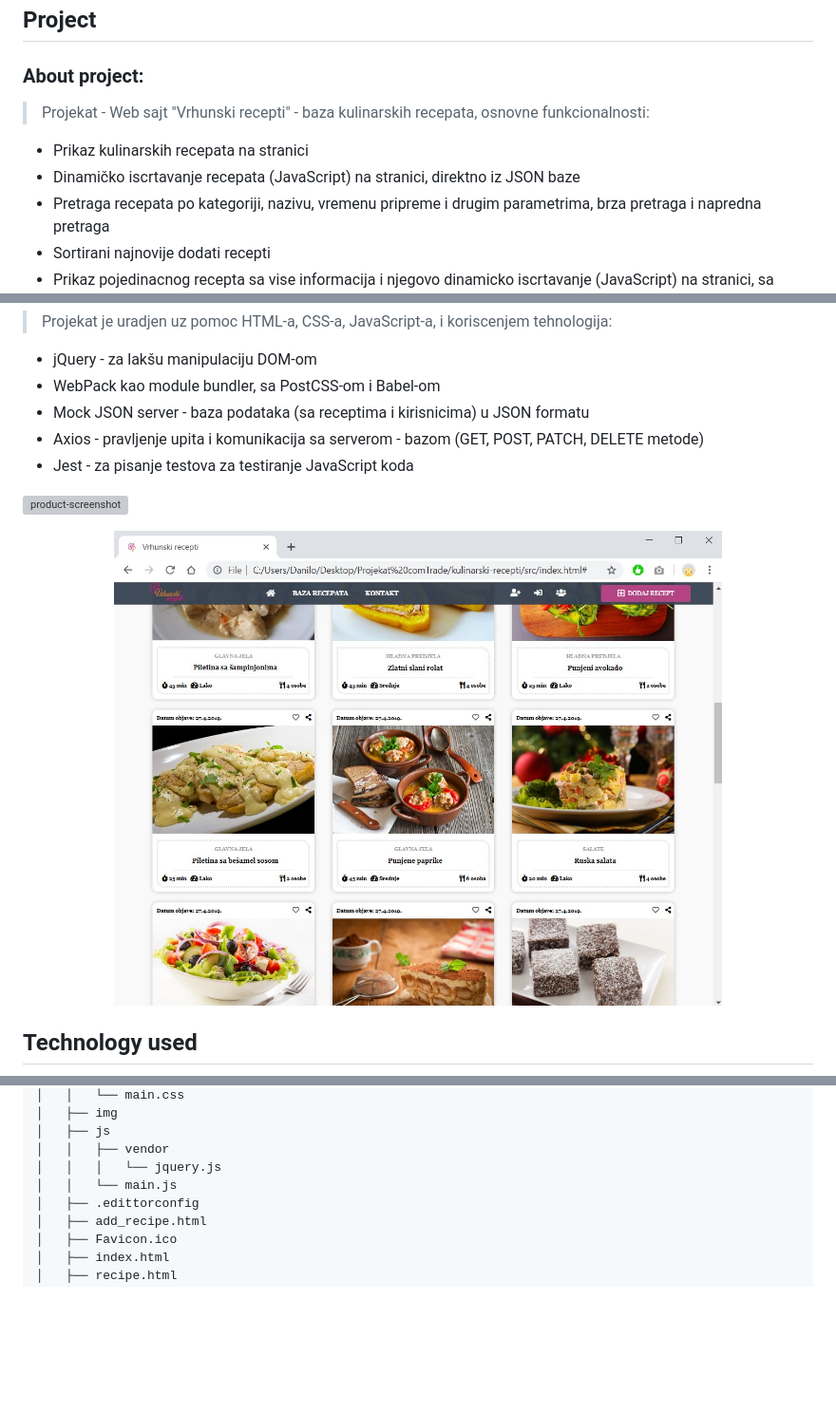
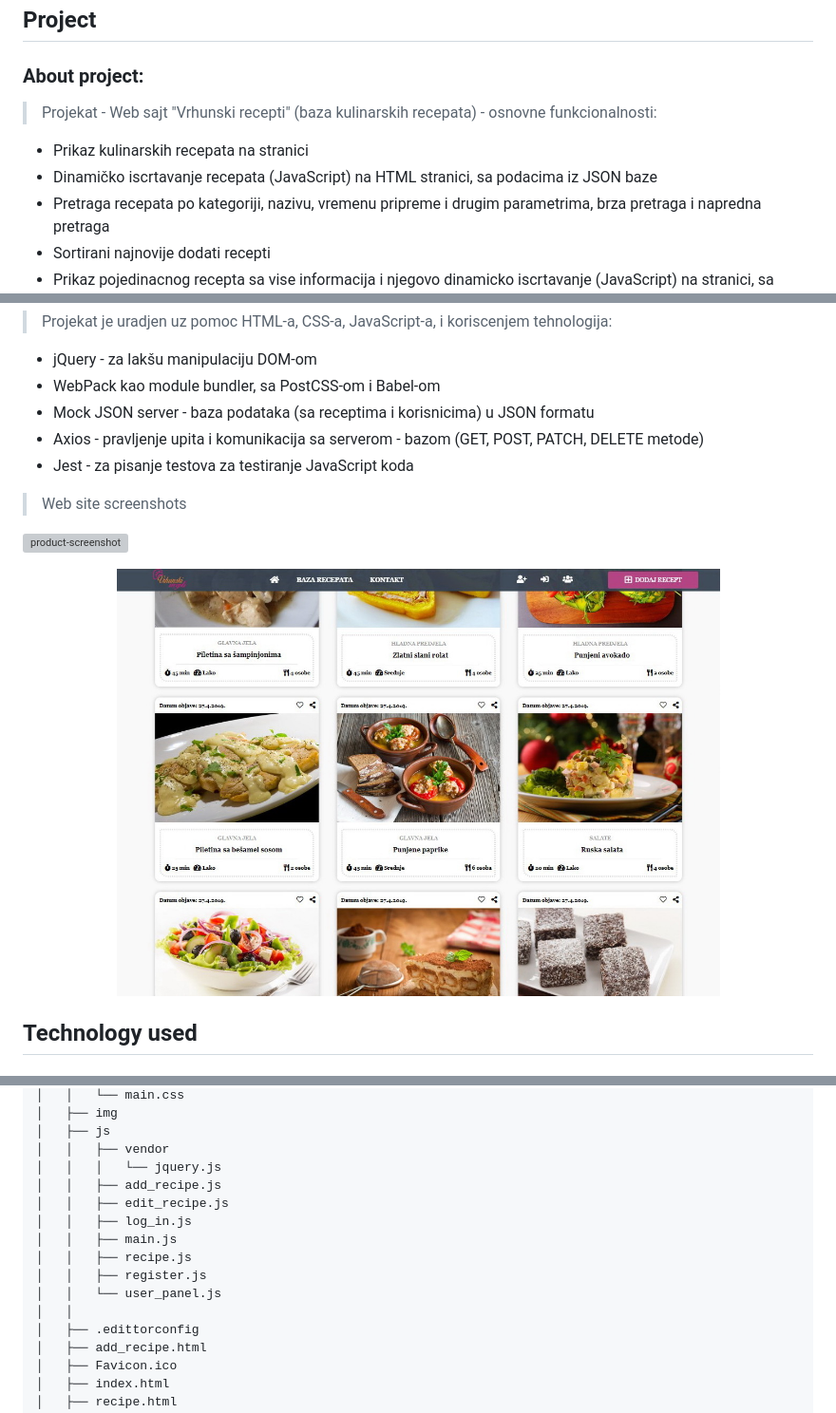
Before and after one commit to Danilo3110/kulinarski-recepti, a Markdown page: README.md, 3 parts joined by grey strips. Shown: that part at 95% size. Drawn GitHub-style; pictures changed too: forReadme/recipesFull.jpg; blank space fills up the shorter version; grey boxes are pictures that could not be loaded.

Commit message:
beautify js files, and small changes in README.md

```diff
--- a/README.md
+++ b/README.md
@@ -16,9 +16,9 @@
 
 ## Project
 ### About project:
-> Projekat - Web sajt "Vrhunski recepti" - baza kulinarskih recepata, osnovne funkcionalnosti:
+> Projekat - Web sajt "Vrhunski recepti" (baza kulinarskih recepata) - osnovne funkcionalnosti:
 - Prikaz kulinarskih recepata na stranici
-- Dinamičko iscrtavanje recepata (JavaScript) na stranici, direktno iz JSON baze
+- Dinamičko iscrtavanje recepata (JavaScript) na HTML stranici, sa podacima iz JSON baze
 - Pretraga recepata po kategoriji, nazivu, vremenu pripreme i drugim parametrima, brza pretraga i napredna pretraga
 - Sortirani najnovije dodati recepti
 - Prikaz pojedinacnog recepta sa vise informacija i njegovo dinamicko iscrtavanje (JavaScript) na stranici, sa podacima iz JSON baze
@@ -33,13 +33,16 @@
 > Projekat je uradjen uz pomoc HTML-a, CSS-a, JavaScript-a, i koriscenjem tehnologija:
 - jQuery - za lakšu manipulaciju DOM-om
 - WebPack kao module bundler, sa PostCSS-om i Babel-om
-- Mock JSON server - baza podataka (sa receptima i kirisnicima) u JSON formatu
+- Mock JSON server - baza podataka (sa receptima i korisnicima) u JSON formatu
 - Axios - pravljenje upita i komunikacija sa serverom - bazom (GET, POST, PATCH, DELETE metode)
 - Jest - za pisanje testova za testiranje JavaScript koda
 
+> Web site screenshots
+
 ![product-screenshot]
+
 <p align="center">
-    <img src="./forReadme/recipesFull.jpg" alt="Screen" width="640" height="500">
+    <img src="./forReadme/recipesFull.jpg" alt="Screen" width="635" height="450">
 
 ## Technology used
 
@@ -89,7 +92,14 @@ yarn server or npm run server
 │   ├── js
 │   │   ├── vendor
 │   │   │   └── jquery.js
-│   │   └── main.js
+│   │   ├── add_recipe.js
+│   │   ├── edit_recipe.js
+│   │   ├── log_in.js
+│   │   ├── main.js
+│   │   ├── recipe.js
+│   │   ├── register.js
+│   │   └── user_panel.js
+│   │
 │   ├── .edittorconfig
 │   ├── add_recipe.html
 │   ├── Favicon.ico
```
Also changed, not shown: other parts of README.md (+1 -1 lines), 2 other files.
